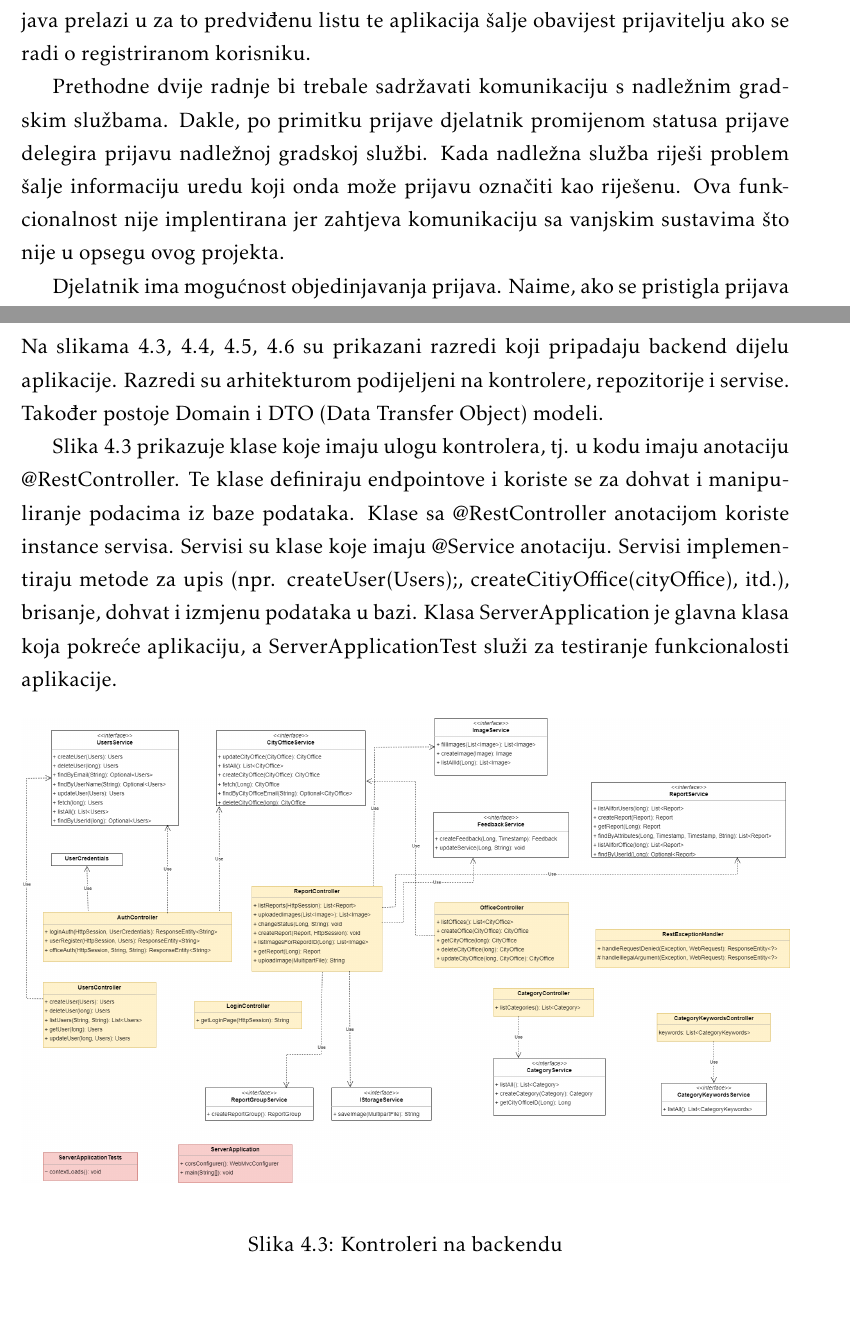
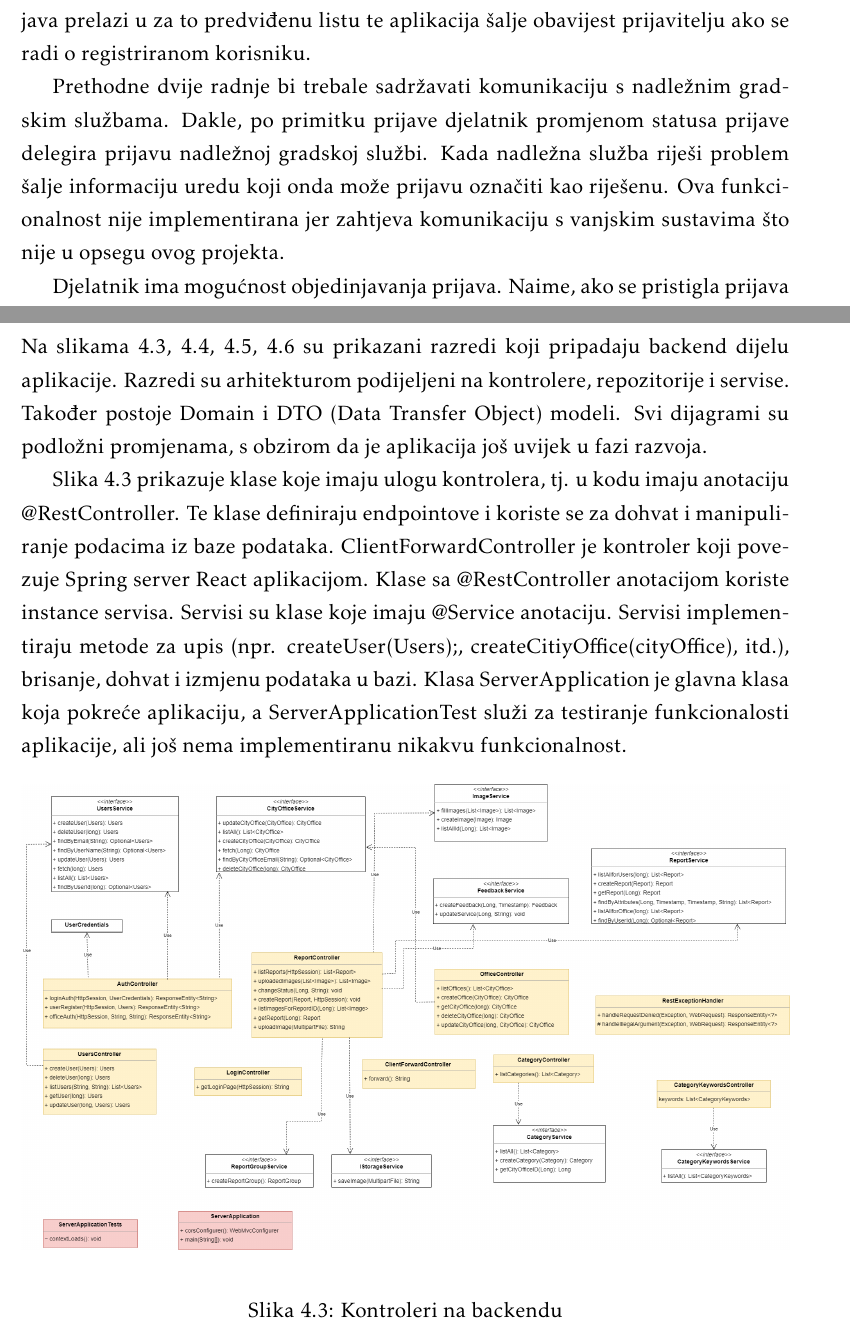
Before and after one commit to filipvucenik/SourceresOfTheNorth, a LaTeX document (Dokumentacija/PROGI_ProjektnaDokumentacija.tex, which reads Dokumentacija/Arhitektura.tex, Dokumentacija/Opis_projektnog_zadatka.tex): two parts of pages 6 and 36 of 45, joined at a grey line, cut so that both start at the same text, the shorter picture padded with empty space. Compiled offline with pdfLaTeX.

Commit message:
Male izmjene u dijagramu razreda.

```diff
--- a/Dokumentacija/Arhitektura.tex
+++ b/Dokumentacija/Arhitektura.tex
@@ -201,9 +201,9 @@
 
 		\section{Dijagram razreda}
 
-			Na slikama \ref{fig:kontroler}, \ref{fig:dao}, \ref{fig:repo}, \ref{fig:service} su prikazani razredi koji pripadaju backend dijelu aplikacije. Razredi su arhitekturom podijeljeni na kontrolere, repozitorije i servise. Također postoje Domain i DTO (Data Transfer Object) modeli.
+			Na slikama \ref{fig:kontroler}, \ref{fig:dao}, \ref{fig:repo}, \ref{fig:service} su prikazani razredi koji pripadaju backend dijelu aplikacije. Razredi su arhitekturom podijeljeni na kontrolere, repozitorije i servise. Također postoje Domain i DTO (Data Transfer Object) modeli. Svi dijagrami su podložni promjenama, s obzirom da je aplikacija još uvijek u fazi razvoja.
 
-			Slika \ref{fig:kontroler} prikazuje klase koje imaju ulogu kontrolera, tj. u kodu imaju anotaciju @RestController. Te klase definiraju endpointove i koriste se za dohvat i manipuliranje podacima iz baze podataka. Klase sa @RestController anotacijom koriste instance servisa. Servisi su klase koje imaju @Service anotaciju. Servisi implementiraju metode za upis (npr. createUser(Users);, createCitiyOffice(cityOffice), itd.), brisanje, dohvat i izmjenu podataka u bazi. Klasa ServerApplication je glavna klasa koja pokreće aplikaciju, a ServerApplicationTest služi za testiranje funkcionalosti aplikacije.
+			Slika \ref{fig:kontroler} prikazuje klase koje imaju ulogu kontrolera, tj. u kodu imaju anotaciju @RestController. Te klase definiraju endpointove i koriste se za dohvat i manipuliranje podacima iz baze podataka. ClientForwardController je kontroler koji povezuje Spring server React aplikacijom. Klase sa @RestController anotacijom koriste instance servisa. Servisi su klase koje imaju @Service anotaciju. Servisi implementiraju metode za upis (npr. createUser(Users);, createCitiyOffice(cityOffice), itd.), brisanje, dohvat i izmjenu podataka u bazi. Klasa ServerApplication je glavna klasa koja pokreće aplikaciju, a ServerApplicationTest služi za testiranje funkcionalosti aplikacije, ali još nema implementiranu nikakvu funkcionalnost.
 
 			\begin{figure}[H]
 				\includegraphics[width=\textwidth]{slike/controller.png} %veličina u odnosu na širinu linije
--- a/Dokumentacija/Opis_projektnog_zadatka.tex
+++ b/Dokumentacija/Opis_projektnog_zadatka.tex
@@ -44,7 +44,7 @@
 
 		Kada neka prijava bude riješena, djelatnik prijavi mijenja status u \textit{riješena}. Prijava prelazi u za to predviđenu listu te aplikacija šalje obavijest prijavitelju ako se radi o registriranom korisniku.
 
-		Prethodne dvije radnje bi trebale sadržavati komunikaciju s nadležnim gradskim službama. Dakle, po primitku prijave djelatnik promijenom statusa prijave delegira prijavu nadležnoj gradskoj službi. Kada nadležna služba riješi problem šalje informaciju uredu koji onda može prijavu označiti kao riješenu. Ova funkcionalnost nije implentirana jer zahtjeva komunikaciju sa vanjskim sustavima što nije u opsegu ovog projekta.
+		Prethodne dvije radnje bi trebale sadržavati komunikaciju s nadležnim gradskim službama. Dakle, po primitku prijave djelatnik promjenom statusa prijave delegira prijavu nadležnoj gradskoj službi. Kada nadležna služba riješi problem šalje informaciju uredu koji onda može prijavu označiti kao riješenu. Ova funkcionalnost nije implementirana jer zahtjeva komunikaciju s vanjskim sustavima što nije u opsegu ovog projekta.
 
 		Djelatnik ima mogućnost objedinjavanja prijava. Naime, ako se pristigla prijava referira na problem za koji već postoji prijava, djelatnik može grupirati te prijave. Aplikacija u tom slučaju šalje prikladnu obavijest registriranim korisnicima čije su prijave zahvaćene ovom radnjom.
 
```
Also changed, not shown: Dokumentacija/Specifikacija_programske_potpore.tex (+0 -1 lines), Dokumentacija/PROGI_ProjektnaDokumentacija.pdf, Dokumentacija/slike/controller.png, Dokumentacija/Opis_projektnog_zadatka.tex (6 more changed lines), 2 other files.
